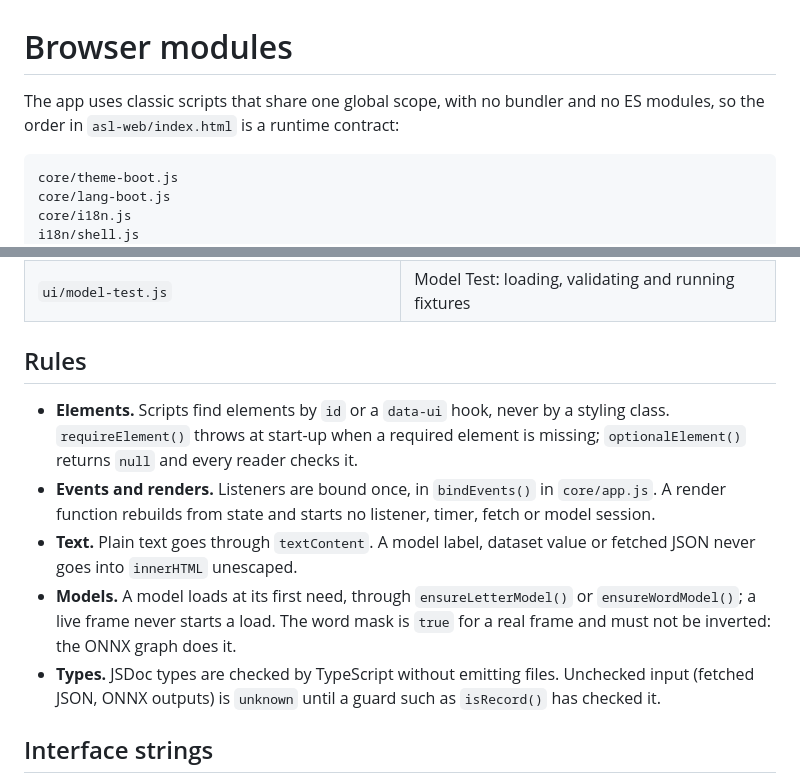
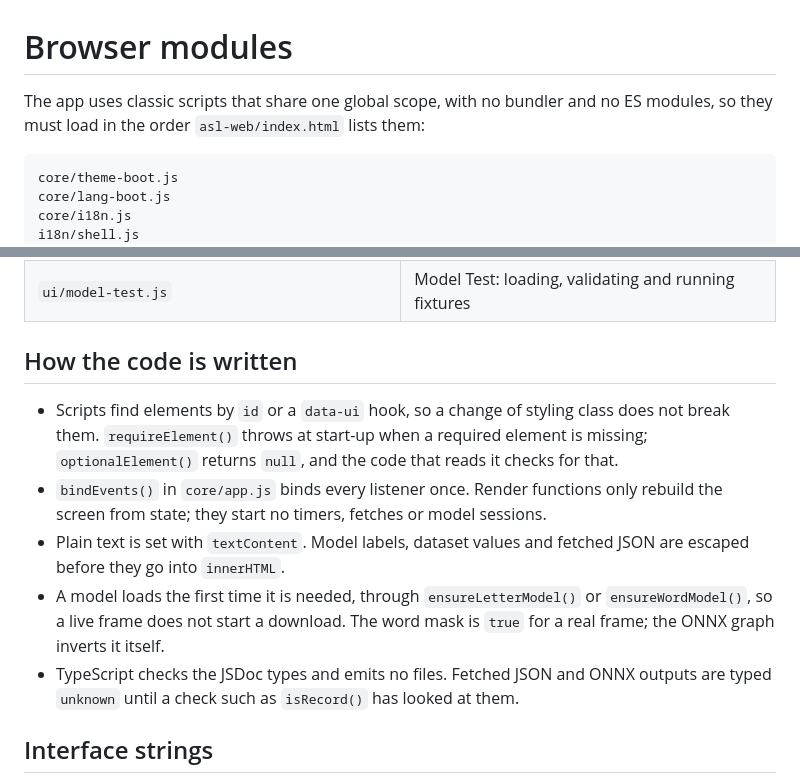
Before and after one commit to alimustafaekmen/asl-assistant, a Markdown page: asl-web/js/README.md, 2 parts joined by grey strips. GitHub-like rendering.

````diff
--- a/asl-web/js/README.md
+++ b/asl-web/js/README.md
@@ -1,7 +1,7 @@
 # Browser modules
 
 The app uses classic scripts that share one global scope, with no bundler and
-no ES modules, so the order in `asl-web/index.html` is a runtime contract:
+no ES modules, so they must load in the order `asl-web/index.html` lists them:
 
 ```text
 core/theme-boot.js
@@ -83,22 +83,23 @@ A new file goes into `index.html` where its dependencies require.
 | `ui/qr.js` | The QR screen |
 | `ui/model-test.js` | Model Test: loading, validating and running fixtures |
 
-## Rules
+## How the code is written
 
-- **Elements.** Scripts find elements by `id` or a `data-ui` hook, never by a
-  styling class. `requireElement()` throws at start-up when a required element
-  is missing; `optionalElement()` returns `null` and every reader checks it.
-- **Events and renders.** Listeners are bound once, in `bindEvents()` in
-  `core/app.js`. A render function rebuilds from state and starts no listener,
-  timer, fetch or model session.
-- **Text.** Plain text goes through `textContent`. A model label, dataset value
-  or fetched JSON never goes into `innerHTML` unescaped.
-- **Models.** A model loads at its first need, through `ensureLetterModel()` or
-  `ensureWordModel()`; a live frame never starts a load. The word mask is `true`
-  for a real frame and must not be inverted: the ONNX graph does it.
-- **Types.** JSDoc types are checked by TypeScript without emitting files.
-  Unchecked input (fetched JSON, ONNX outputs) is `unknown` until a guard such
-  as `isRecord()` has checked it.
+- Scripts find elements by `id` or a `data-ui` hook, so a change of styling
+  class does not break them. `requireElement()` throws at start-up when a
+  required element is missing; `optionalElement()` returns `null`, and the code
+  that reads it checks for that.
+- `bindEvents()` in `core/app.js` binds every listener once. Render functions
+  only rebuild the screen from state; they start no timers, fetches or model
+  sessions.
+- Plain text is set with `textContent`. Model labels, dataset values and
+  fetched JSON are escaped before they go into `innerHTML`.
+- A model loads the first time it is needed, through `ensureLetterModel()` or
+  `ensureWordModel()`, so a live frame does not start a download. The word
+  mask is `true` for a real frame; the ONNX graph inverts it itself.
+- TypeScript checks the JSDoc types and emits no files. Fetched JSON and ONNX
+  outputs are typed `unknown` until a check such as `isRecord()` has looked at
+  them.
 
 ## Interface strings
 
````
Also changed, not shown: asl-web/README.md (+7 -45 lines).
